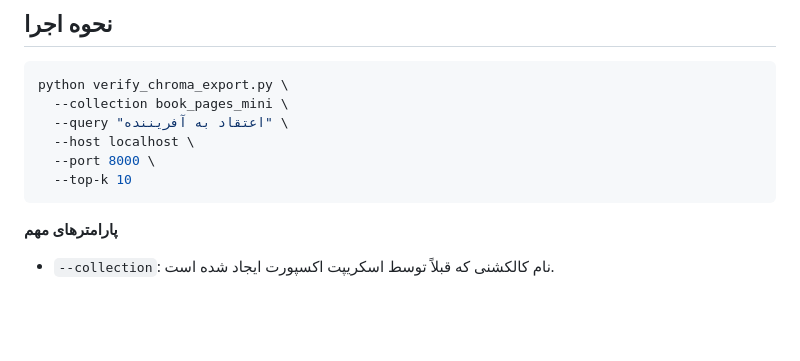
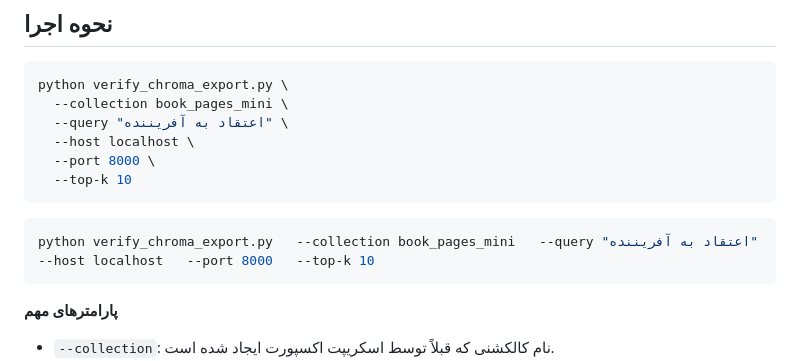
Before and after one commit to saber13812002/Automated-Multi-Step-Content-Processing-and-SEO-Optimization-System, a Markdown page: export-sql-chromadb/README.verify.md, the part around the change. Rendered like a GitHub page; blank space fills up the shorter version.

Commit message:
Add example command for verifying Chroma export in README.verify.md
This commit adds a new example command to the README.verify.md file, demonstrating how to use the verify_chroma_export.py script with specific parameters for querying a collection. This enhancement improves user guidance for verifying Chroma exports.

````diff
--- a/export-sql-chromadb/README.verify.md
+++ b/export-sql-chromadb/README.verify.md
@@ -15,6 +15,9 @@ python verify_chroma_export.py \
   --top-k 10
 ```
 
+```bash
+python verify_chroma_export.py   --collection book_pages_mini   --query "اعتقاد به آفریننده"   --host localhost   --port 8000   --top-k 10
+```
 **پارامترهای مهم**
 - `--collection`: نام کالکشنی که قبلاً توسط اسکریپت اکسپورت ایجاد شده است.
 - `--query`: متن مورد جست‌وجو؛ می‌توانید آن را با عبارت دلخواه جایگزین کنید.
````
